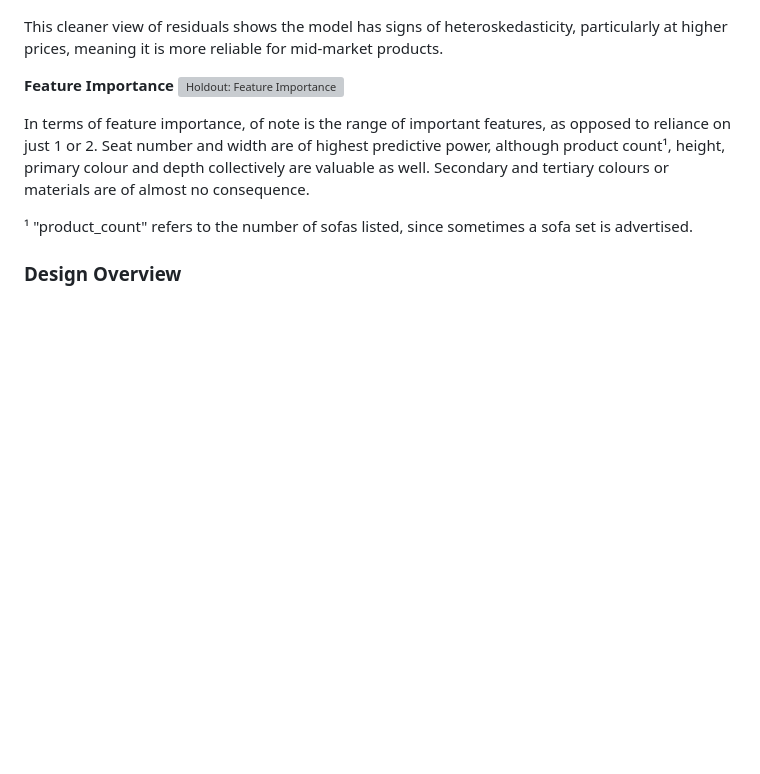
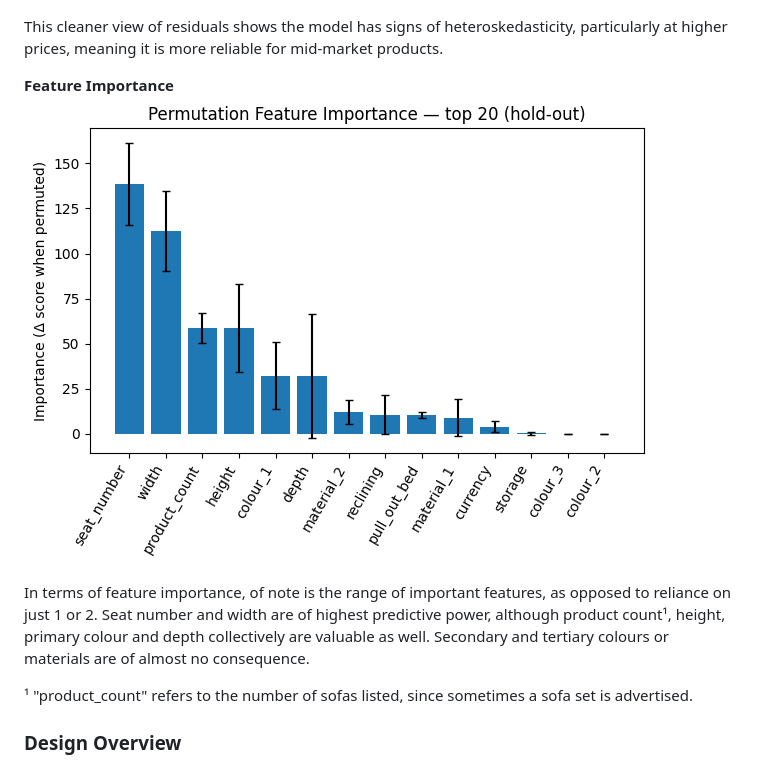
Before and after one commit to ThePopped/mllm-product-pricing-benchmark, a Markdown page: README.md, the part around the change. Drawn GitHub-style; blank space fills up the shorter version; grey boxes are pictures that could not be loaded.

Commit message:
Correct file path of feature importance plot

```diff
--- a/README.md
+++ b/README.md
@@ -51,7 +51,7 @@ The largest residuals are at higher true prices, and they cluster away from the
 This cleaner view of residuals shows the model has signs of heteroskedasticity, particularly at higher prices, meaning it is more reliable for mid-market products.
 
 **Feature Importance**
-![Holdout: Feature Importance](models\holdout_feature_importance.png)
+![Holdout: Feature Importance](models/holdout_feature_importance.png)
 
 In terms of feature importance, of note is the range of important features, as opposed to reliance on just 1 or 2. Seat number and width are of highest predictive power, although product count¹, height, primary colour and depth collectively are valuable as well. Secondary and tertiary colours or materials are of almost no consequence.
 
```
